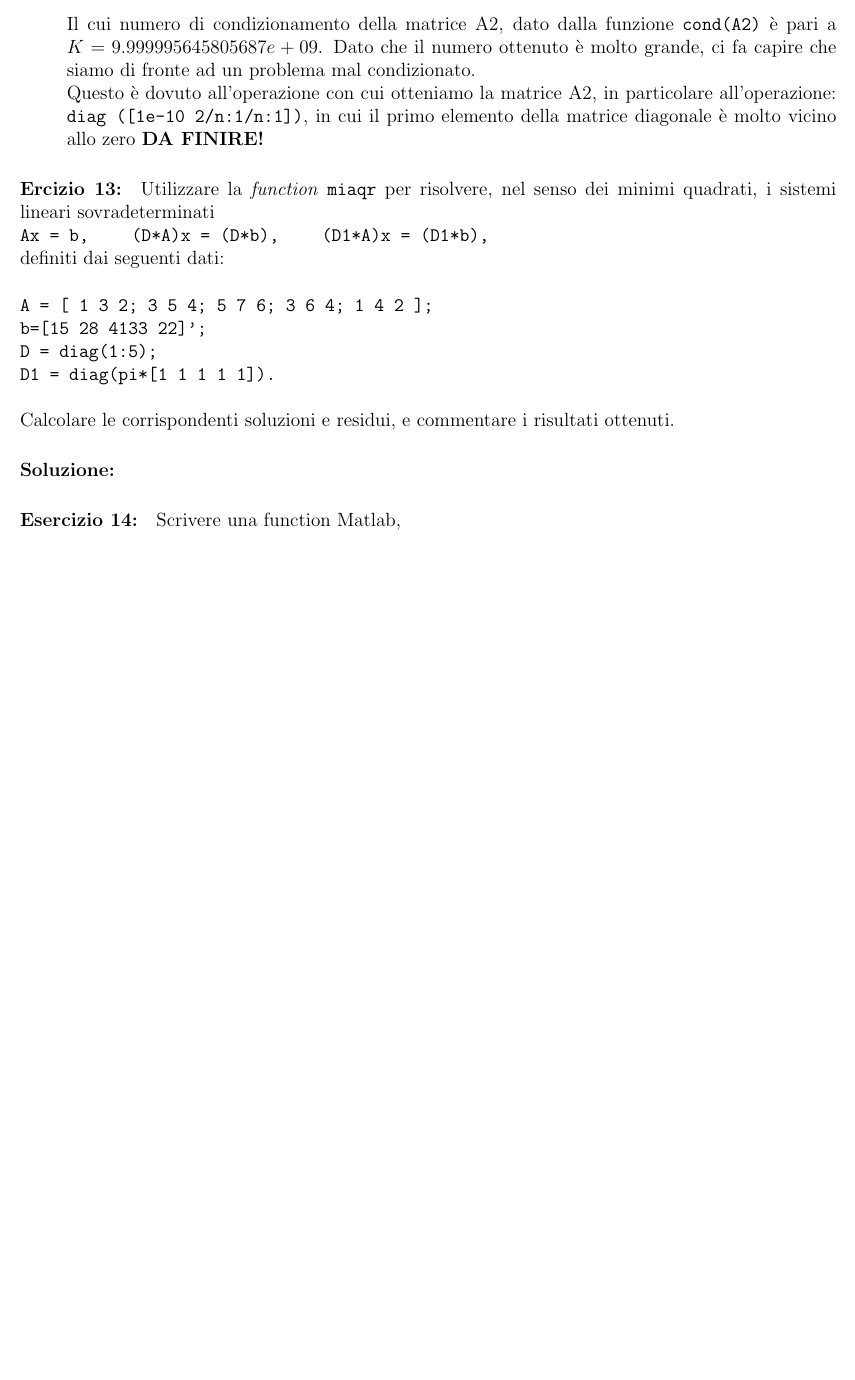
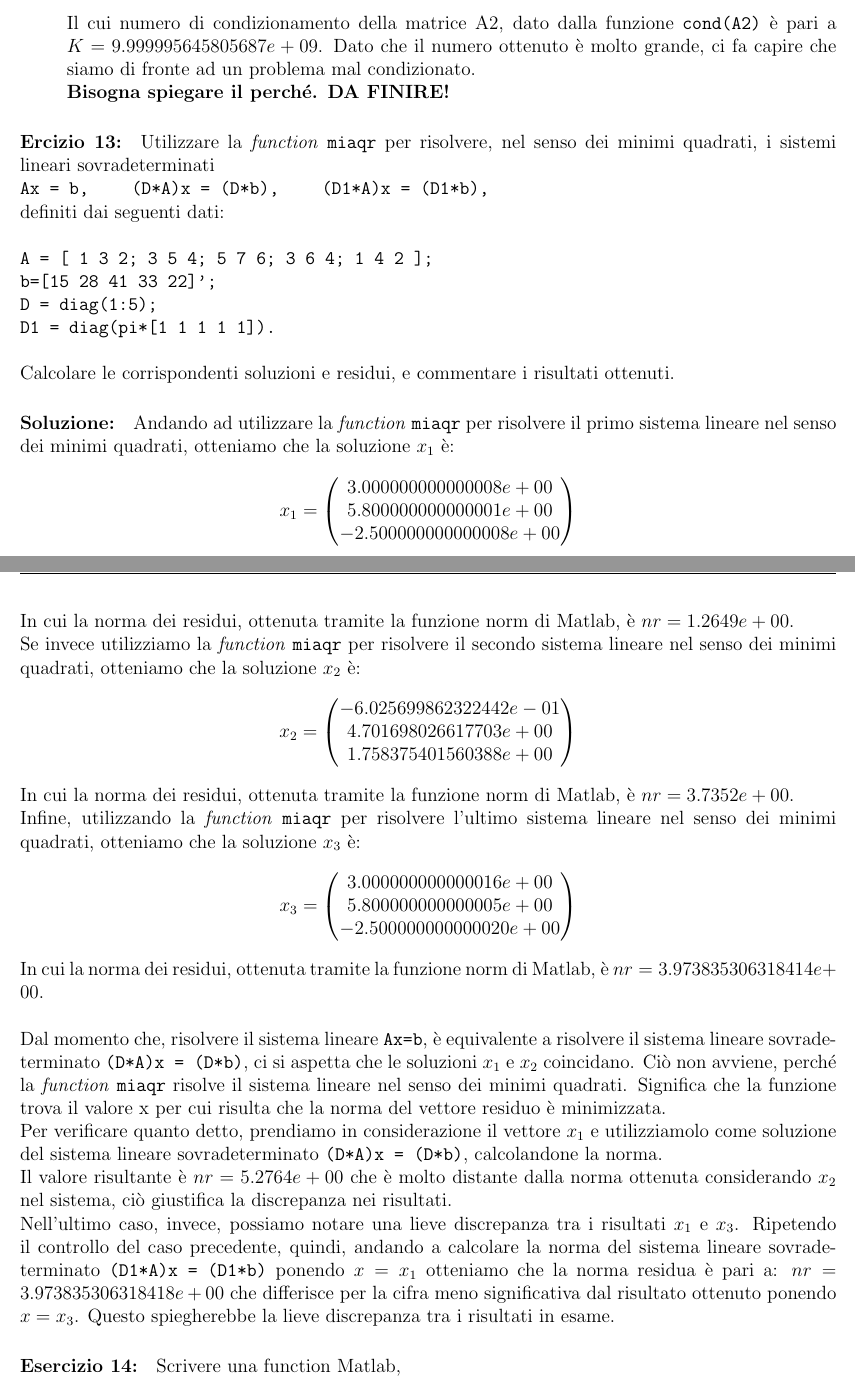
Before and after one commit to lucfumagalli/elaboratoCN, a LaTeX document (Latex CN/elaborato.tex): part of page 13 of 14 before the commit and two parts of pages 13 and 14 of 15 after it, the two joined at a grey line, cut so that both start at the same text, the shorter picture padded with empty space. Compiled offline with pdfLaTeX.

Commit message:
esercizio 13

```diff
--- a/Latex CN/elaborato.tex
+++ b/Latex CN/elaborato.tex
@@ -672,9 +672,7 @@ della \textit{function} \texttt{mialdl}, otteniamo i seguenti risultati:
     \end{equation*}
     Il cui numero di condizionamento della matrice A2, dato dalla funzione \texttt{cond(A2)} è pari a \(K = 9.999995645805687e+09\). Dato che il numero ottenuto è molto
     grande, ci fa capire che siamo di fronte ad un problema mal condizionato. \\
-    Questo è dovuto all'operazione con cui otteniamo la matrice A2, in particolare all'operazione: \texttt{ diag ([1e-10 2/n:1/n:1])}, in cui il primo elemento della matrice
-    diagonale è molto vicino allo zero
-    \textbf{DA FINIRE!}
+    \textbf{Bisogna spiegare il perché. DA FINIRE!}
 \end{enumerate}
 
 
@@ -683,11 +681,53 @@ della \textit{function} \texttt{mialdl}, otteniamo i seguenti risultati:
 definiti dai seguenti dati:\\\\
 \texttt{
 A = [ 1 3 2; 3 5 4; 5 7 6; 3 6 4; 1 4 2 ]; \\
-b=[15 28 4133 22]';\\
+b=[15 28 41 33 22]';\\
 D = diag(1:5);\\
 D1 = diag(pi*[1 1 1 1 1]).}\\\\
 Calcolare le corrispondenti soluzioni e residui, e commentare i risultati ottenuti.
 \paragraph{Soluzione:}
+Andando ad utilizzare la \textit{function} \texttt{miaqr} per risolvere il primo sistema lineare nel senso dei minimi quadrati, otteniamo che la soluzione \(x_1\) è:
+\begin{equation*} x_1=
+    \begin{pmatrix}
+        3.000000000000008e+00\\
+        5.800000000000001e+00\\
+        -2.500000000000008e+00
+    \end{pmatrix}
+\end{equation*}
+In cui la norma dei residui, ottenuta tramite la funzione norm di Matlab, è \(nr=1.2649e+00\). \\
+Se invece utilizziamo la \textit{function} \texttt{miaqr} per risolvere il secondo sistema lineare nel senso dei minimi quadrati, otteniamo che la soluzione \(x_2\) è:
+\begin{equation*} x_2=
+    \begin{pmatrix}
+        -6.025699862322442e-01\\
+        4.701698026617703e+00\\
+        1.758375401560388e+00
+    \end{pmatrix}
+\end{equation*}
+In cui la norma dei residui, ottenuta tramite la funzione norm di Matlab, è \(nr=3.7352e+00\). \\
+Infine, utilizzando la \textit{function} \texttt{miaqr} per risolvere l'ultimo sistema lineare nel senso dei minimi quadrati, otteniamo che la soluzione \(x_3\) è:
+\begin{equation*} x_3=
+    \begin{pmatrix}
+        3.000000000000016e+00\\
+        5.800000000000005e+00\\
+        -2.500000000000020e+00
+    \end{pmatrix}
+\end{equation*}
+In cui la norma dei residui, ottenuta tramite la funzione norm di Matlab, è \(nr=3.973835306318414e+00\). \\ \\
+Dal momento che, risolvere il sistema lineare \texttt{Ax=b}, è equivalente a risolvere il sistema lineare
+sovradeterminato \texttt{(D*A)x = (D*b)}, ci si aspetta che le soluzioni \(x_1\) e \(x_2\) coincidano.
+Ciò non avviene, perché la \textit{function} \texttt{miaqr} risolve il sistema lineare nel senso dei
+minimi quadrati. Significa che la funzione trova il valore x per cui risulta che la norma del vettore residuo è minimizzata. \\
+Per verificare quanto detto, prendiamo in considerazione il vettore \(x_1\) e utilizziamolo come soluzione del sistema lineare sovradeterminato
+\texttt{(D*A)x = (D*b)}, calcolandone la norma. \\
+Il valore risultante è \(nr = 5.2764e+00\) che è molto distante dalla norma ottenuta considerando \(x_2\) nel sistema, ciò giustifica la discrepanza nei risultati. \\
+Nell'ultimo caso, invece, possiamo notare una lieve discrepanza tra i risultati \(x_1\) e \(x_3\).
+Ripetendo il controllo del caso precedente, quindi, andando a calcolare la norma del sistema lineare sovradeterminato \texttt{(D1*A)x = (D1*b)}
+ponendo \(x = x_1\) otteniamo che la norma residua è pari a: \(nr=3.973835306318418e+00\) che differisce per la cifra meno significativa dal risultato
+ottenuto ponendo \(x = x_3\). Questo spiegherebbe la lieve discrepanza tra i risultati in esame.
+
+
+
+
 \paragraph{Esercizio 14:}Scrivere una function Matlab,\\
 \texttt{[x,nit] = newton(fun,jacobian,x0,tol,maxit)}\\
 che implementi efficientemente il metodo di Newton per risolvere sistemi di equazioni nonlineari.
```
Also changed, not shown: Latex CN/elaborato.pdf, Latex CN/elaborato.tex (12 more changed lines), 4 other files.
